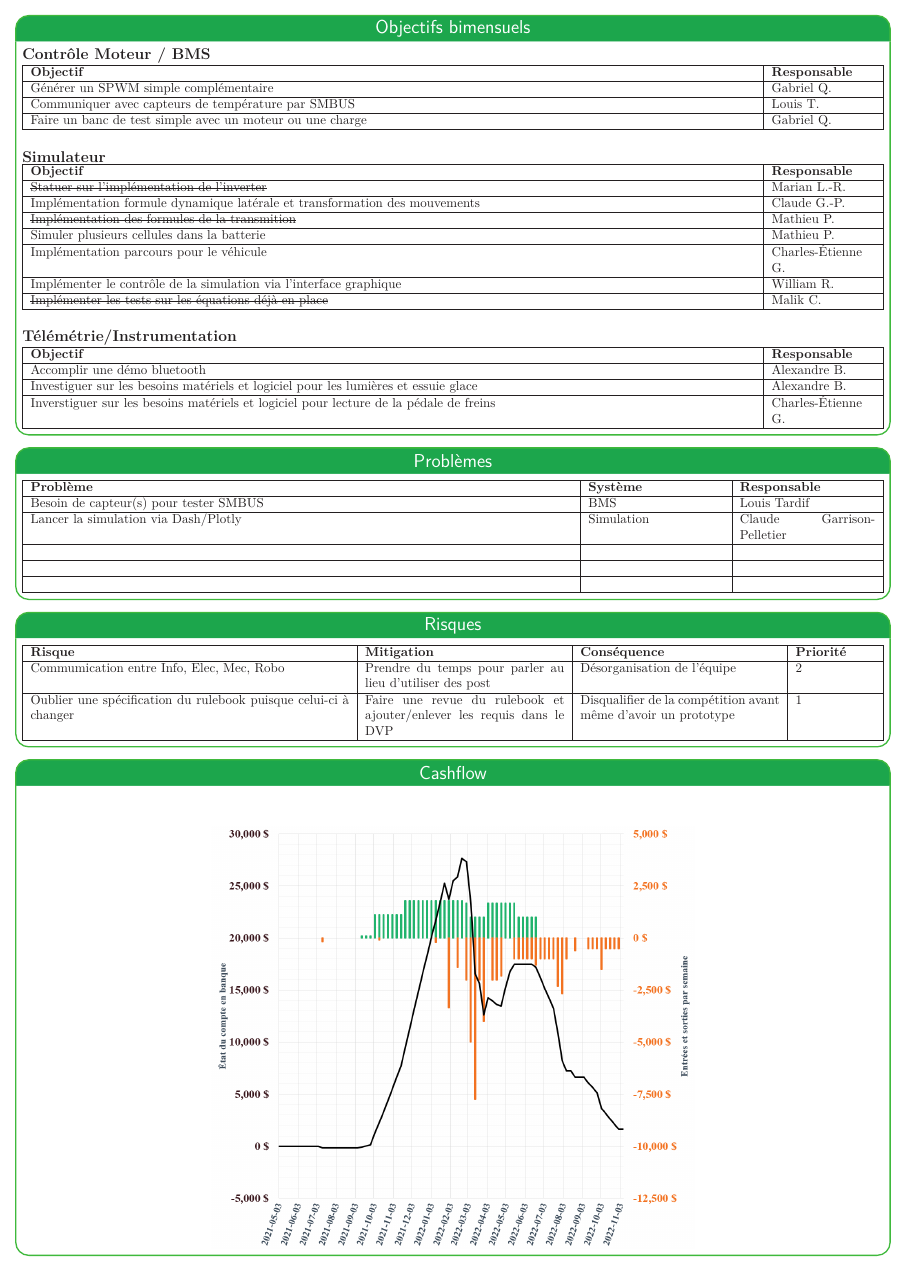
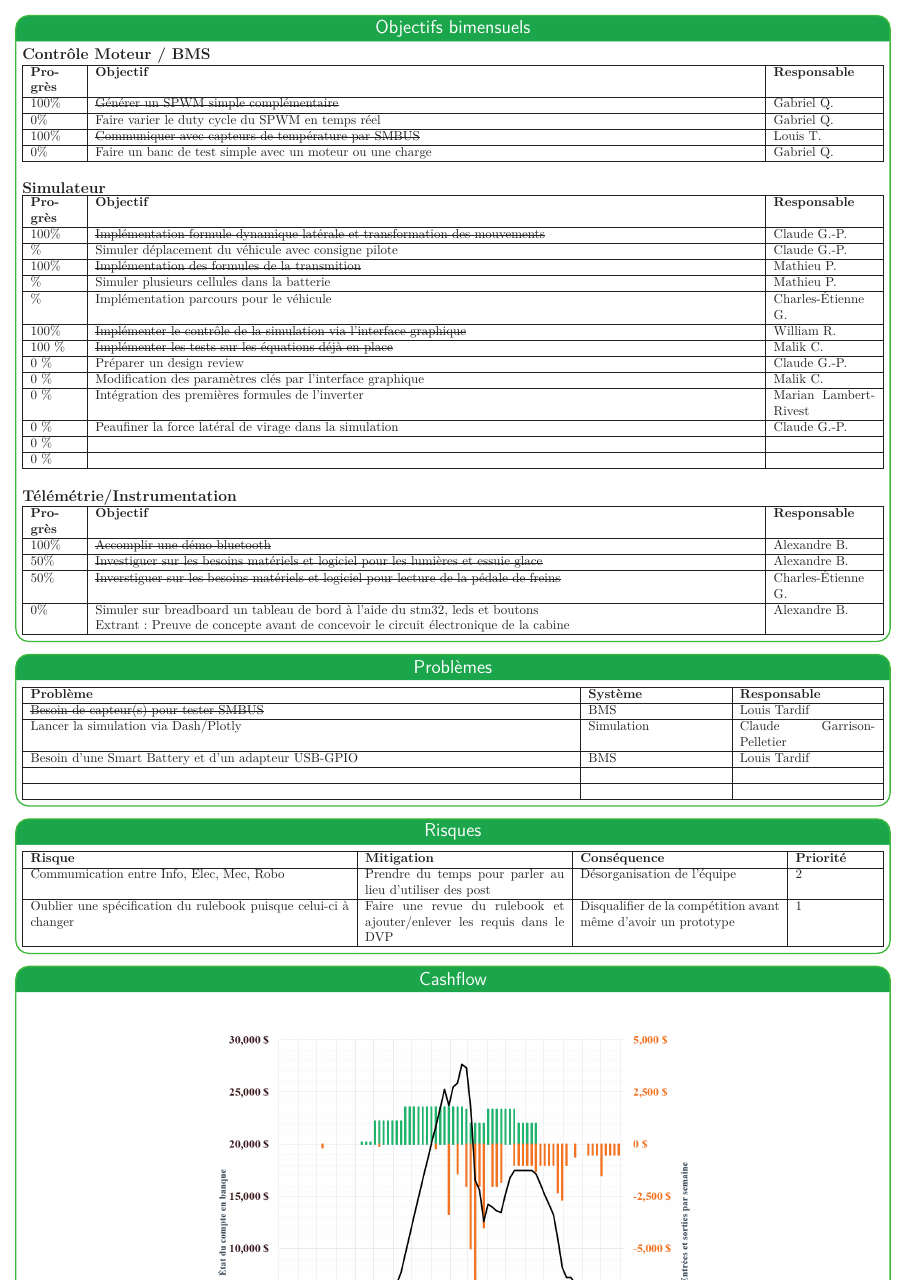
Before and after one commit to bergalexandre/Dashboard---Informatique, a LaTeX poster (poster.tex, which reads tableaux/Objectifs_bimensuels.tex, tableaux/problemes.tex): page 2 of 2. Compiled offline with LuaLaTeX.

Commit message:
Updates from Overleaf

```diff
--- a/tableaux/Objectifs_bimensuels.tex
+++ b/tableaux/Objectifs_bimensuels.tex
@@ -1,14 +1,16 @@
 \textbf{\large Contrôle Moteur / BMS}\\
 \begin{tabularx}{\linewidth}{
-    |>{\hsize=1.75\hsize}X|% 10% of 4\hsize
+    |>{\hsize=0.12\hsize}X|
+    >{\hsize=1.63\hsize}X|% 10% of 4\hsize
     >{\hsize=0.25\hsize}X|% 30% of 4\hsize
        % sum=0.2\hsize for 4 columns
   }
     \hline
-    \textbf{Objectif} & \textbf{Responsable} \\\hline
-       Générer un SPWM simple complémentaire & Gabriel Q.\\\hline
-       Communiquer avec capteurs de température par SMBUS & Louis T.\\\hline
-       Faire un banc de test simple avec un moteur ou une charge & Gabriel Q.\\\hline
+    \textbf{Progrès} & \textbf{Objectif} & \textbf{Responsable} \\\hline
+      100\% & \st{Générer un SPWM simple complémentaire} & Gabriel Q.\\\hline
+      0\% & Faire varier le duty cycle du SPWM en temps réel & Gabriel Q.\\\hline
+      100\% & \st{Communiquer avec capteurs de température par SMBUS} & Louis T.\\\hline
+      0\% & Faire un banc de test simple avec un moteur ou une charge & Gabriel Q.\\\hline
 \end{tabularx}
 \newline
 
@@ -16,33 +18,44 @@
 \textbf{\large Simulateur}
 \\
 \begin{tabularx}{\linewidth}{
-    |>{\hsize=1.75\hsize}X|% 10% of 4\hsize
+    |>{\hsize=0.12\hsize}X|
+    >{\hsize=1.63\hsize}X|% 10% of 4\hsize
     >{\hsize=0.25\hsize}X|% 30% of 4\hsize
        % sum=0.2\hsize for 4 columns
   }
     \hline
-    \textbf{Objectif} & \textbf{Responsable} \\\hline
-        \st{Statuer sur l’implémentation de l’inverter} & Marian L.-R.\\\hline
-        Implémentation formule dynamique latérale et transformation des mouvements & Claude G.-P.\\\hline
-        \st{Implémentation des formules de la transmition} & Mathieu P.\\\hline
-        Simuler plusieurs cellules dans la batterie & Mathieu P.\\\hline
-        Implémentation parcours pour le véhicule & Charles-Étienne G.\\\hline
-        Implémenter le contrôle de la simulation via l’interface graphique & William R.\\\hline
-        \st{Implémenter les tests sur les équations déjà en place} & Malik C.\\\hline
+    \textbf{Progrès} & \textbf{Objectif} & \textbf{Responsable} \\\hline
+        100\% & \st{Implémentation formule dynamique latérale et transformation des mouvements} & Claude G.-P.\\\hline
+        \% & Simuler déplacement du véhicule avec consigne pilote & Claude G.-P.\\\hline
+        100\% & \st{Implémentation des formules de la transmition} & Mathieu P.\\\hline
+        \% & Simuler plusieurs cellules dans la batterie & Mathieu P.\\\hline
+        \% & Implémentation parcours pour le véhicule & Charles-Étienne G.\\\hline
+        100\% & \st{Implémenter le contrôle de la simulation via l’interface graphique} & William R.\\\hline
+        100 \% & \st{Implémenter les tests sur les équations déjà en place} & Malik C.\\\hline
+        0 \% & Préparer un design review & Claude G.-P.\\\hline
+        0 \% & Modification des paramètres clés par l'interface graphique & Malik C.\\\hline
+        0 \% & Intégration des premières formules de l'inverter & Marian Lambert-Rivest \\\hline
+        0 \% & Peaufiner la force latéral de virage dans la simulation & Claude G.-P. \\\hline
+        0 \% &  & \\\hline
+        0 \% &  & \\\hline
+
 \end{tabularx}\\
 
 \hfill \break
 \textbf{\large Télémétrie/Instrumentation}\\
 \begin{tabularx}{\linewidth}{
-    |>{\hsize=1.75\hsize}X|% 10% of 4\hsize
+    |>{\hsize=0.12\hsize}X|
+    >{\hsize=1.63\hsize}X|% 10% of 4\hsize
     >{\hsize=0.25\hsize}X|% 30% of 4\hsize
        % sum=0.2\hsize for 4 columns
   }
     \hline
-    \textbf{Objectif} & \textbf{Responsable} \\\hline
-     Accomplir une démo bluetooth  & Alexandre B. \\\hline
-     Investiguer sur les besoins matériels et logiciel pour les lumières et essuie glace  & Alexandre B. \\\hline
-     Inverstiguer sur les besoins matériels et logiciel pour lecture de la pédale de freins  & Charles-Étienne G.\\\hline
+    \textbf{Progrès} & \textbf{Objectif} & \textbf{Responsable} \\\hline
+      100\% & \st{Accomplir une démo bluetooth}  & Alexandre B. \\\hline
+     50\% & \st{Investiguer sur les besoins matériels et logiciel pour les lumières et essuie glace}  & Alexandre B. \\\hline
+     50\% & \st{Inverstiguer sur les besoins matériels et logiciel pour lecture de la pédale de freins}  & Charles-Étienne G.\\\hline
+     0\% & Simuler sur breadboard un tableau de bord à l'aide du stm32, leds et boutons &  Alexandre B. \\
+     & Extrant: Preuve de concepte avant de concevoir le circuit électronique de la cabine &  \\\hline
 \end{tabularx}
 
 % TEMPLATE des lignes du tableau de taches accomplis cette semaine
--- a/tableaux/problemes.tex
+++ b/tableaux/problemes.tex
@@ -6,9 +6,9 @@
   }
     \hline
     \textbf{Problème} & \textbf{Système} & \textbf{Responsable} \\\hline
-    Besoin de capteur(s) pour tester SMBUS & BMS & Louis Tardif \\\hline
+    \st{Besoin de capteur(s) pour tester SMBUS} & BMS & Louis Tardif \\\hline
     Lancer la simulation via Dash/Plotly& Simulation & Claude Garrison-Pelletier \\\hline
-    &  &  \\\hline
+    Besoin d'une Smart Battery et d'un adapteur USB-GPIO & BMS & Louis Tardif \\\hline
     &  &  \\\hline
     &  &  \\\hline
   \end{tabularx}
```
Also changed, not shown: poster.tex (+10 -9 lines), tableaux/objectifs_session.tex (+3 -3 lines).
